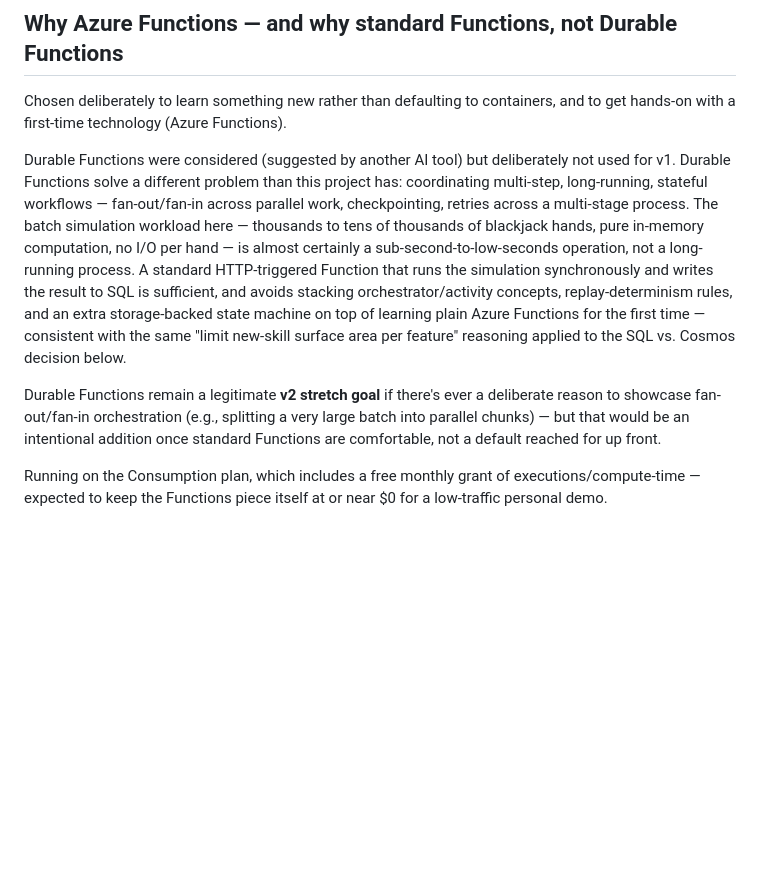
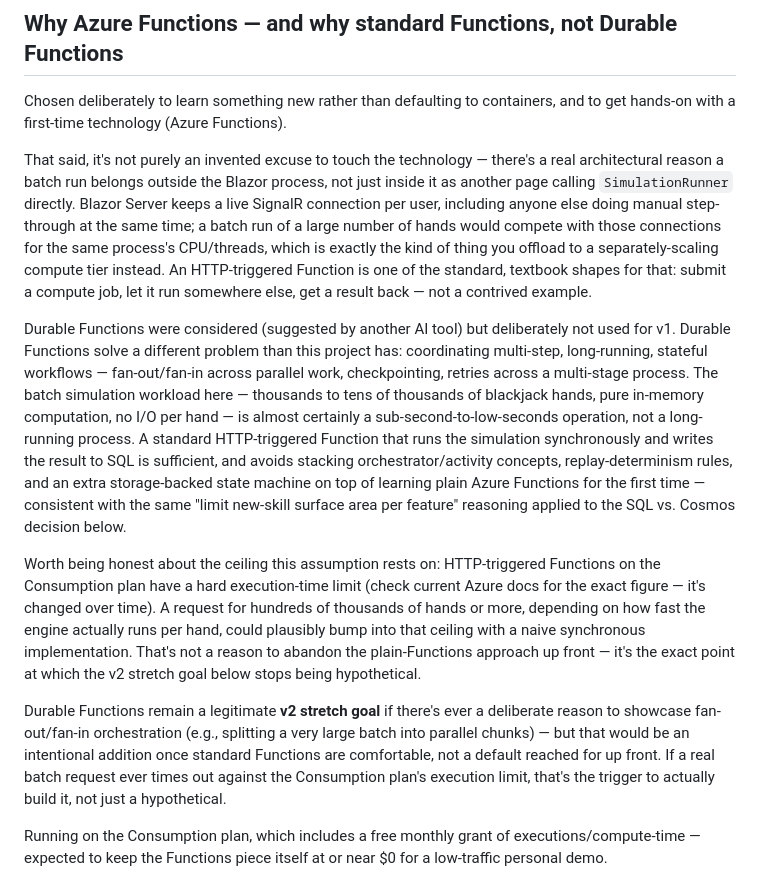
Before and after one commit to boulderkc/blackjack-streak-simulator, a Markdown page: docs/DECISIONS.md, the part around the change. GitHub-like rendering; blank space fills up the shorter version.

Commit message:
Docs: clarify why batch simulation is a separate Azure Function
- Real (not just learning-motivated) reason to keep it out of the Blazor
  process: a large batch run shouldn't compete for CPU/threads with
  other users' live Blazor Server connections
- Note the Consumption plan's HTTP execution-time ceiling as the actual
  trigger for the already-planned Durable Functions v2 stretch goal,
  rather than leaving that tradeoff purely hypothetical

Co-Authored-By: Claude Sonnet 5 <noreply@anthropic.com>

```diff
--- a/docs/DECISIONS.md
+++ b/docs/DECISIONS.md
@@ -10,9 +10,13 @@ Blazor Web App template, Interactive Server render mode initially — chosen ove
 
 Chosen deliberately to learn something new rather than defaulting to containers, and to get hands-on with a first-time technology (Azure Functions).
 
+That said, it's not purely an invented excuse to touch the technology — there's a real architectural reason a batch run belongs outside the Blazor process, not just inside it as another page calling `SimulationRunner` directly. Blazor Server keeps a live SignalR connection per user, including anyone else doing manual step-through at the same time; a batch run of a large number of hands would compete with those connections for the same process's CPU/threads, which is exactly the kind of thing you offload to a separately-scaling compute tier instead. An HTTP-triggered Function is one of the standard, textbook shapes for that: submit a compute job, let it run somewhere else, get a result back — not a contrived example.
+
 Durable Functions were considered (suggested by another AI tool) but deliberately not used for v1. Durable Functions solve a different problem than this project has: coordinating multi-step, long-running, stateful workflows — fan-out/fan-in across parallel work, checkpointing, retries across a multi-stage process. The batch simulation workload here — thousands to tens of thousands of blackjack hands, pure in-memory computation, no I/O per hand — is almost certainly a sub-second-to-low-seconds operation, not a long-running process. A standard HTTP-triggered Function that runs the simulation synchronously and writes the result to SQL is sufficient, and avoids stacking orchestrator/activity concepts, replay-determinism rules, and an extra storage-backed state machine on top of learning plain Azure Functions for the first time — consistent with the same "limit new-skill surface area per feature" reasoning applied to the SQL vs. Cosmos decision below.
 
-Durable Functions remain a legitimate **v2 stretch goal** if there's ever a deliberate reason to showcase fan-out/fan-in orchestration (e.g., splitting a very large batch into parallel chunks) — but that would be an intentional addition once standard Functions are comfortable, not a default reached for up front.
+Worth being honest about the ceiling this assumption rests on: HTTP-triggered Functions on the Consumption plan have a hard execution-time limit (check current Azure docs for the exact figure — it's changed over time). A request for hundreds of thousands of hands or more, depending on how fast the engine actually runs per hand, could plausibly bump into that ceiling with a naive synchronous implementation. That's not a reason to abandon the plain-Functions approach up front — it's the exact point at which the v2 stretch goal below stops being hypothetical.
+
+Durable Functions remain a legitimate **v2 stretch goal** if there's ever a deliberate reason to showcase fan-out/fan-in orchestration (e.g., splitting a very large batch into parallel chunks) — but that would be an intentional addition once standard Functions are comfortable, not a default reached for up front. If a real batch request ever times out against the Consumption plan's execution limit, that's the trigger to actually build it, not just a hypothetical.
 
 Running on the Consumption plan, which includes a free monthly grant of executions/compute-time — expected to keep the Functions piece itself at or near $0 for a low-traffic personal demo.
 
```
Also changed, not shown: CLAUDE.md (+1 -1 lines).
